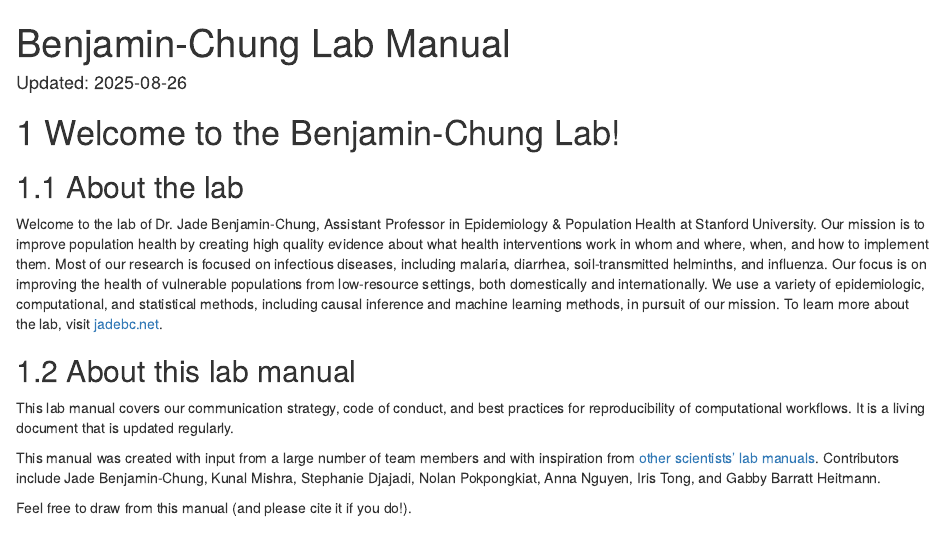
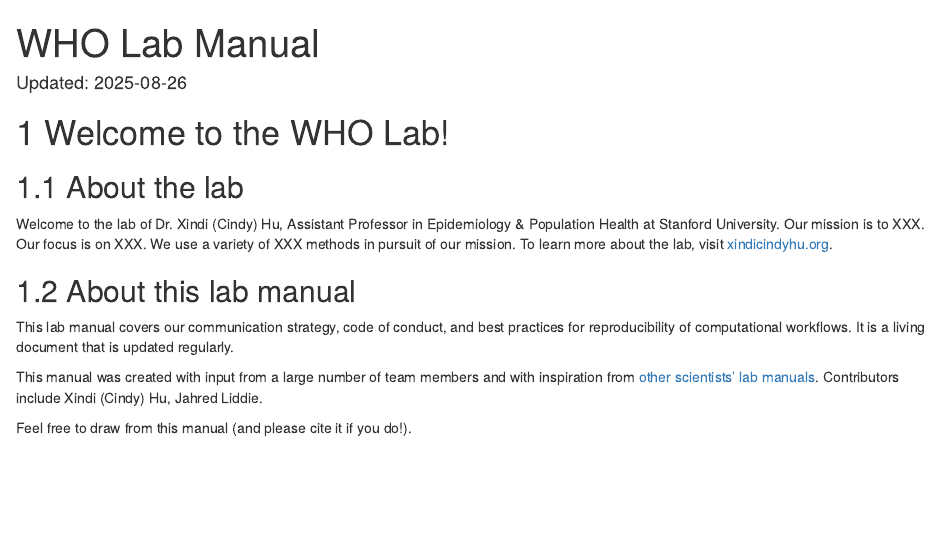
Before and after one commit to jliddie-cloud/who-lab-manual, an R Markdown document (index.Rmd): the page in a window 1100 px wide, from its top. Rendered offline with R 4.5, knitr and Pandoc, with nearby package versions; drawn as R Markdown's standard HTML page in place of the format the file asks for.

Commit message:
feat: modify index.Rmd, update README

```diff
--- a/_bookdown.yml
+++ b/_bookdown.yml
@@ -1,4 +1,4 @@
-book_filename: "lab-manual"
+book_filename: "who-lab-manual"
 language:
   ui:
     chapter_name: "Chapter "
--- a/_output.yml
+++ b/_output.yml
@@ -3,10 +3,10 @@ bookdown::gitbook:
   config:
     toc:
       before: |
-        <li><a href="./">Lab manual</a></li>
+        <li><a href="./">WHO Lab Manual</a></li>
       after: |
-        <li><a href="https://github.com/jadebc/lab-manual" target="blank">Published with bookdown</a></li>
-    edit: https://github.com/jadebc/lab-manual/edit/master/%s
+        <li><a href="https://github.com/water-health-opportunity-lab/who-lab-manual" target="blank">Published with bookdown</a></li>
+    edit: https://github.com/water-health-opportunity-lab/who-lab-manual/edit/master/%s
     download: ["pdf", "epub"]
 bookdown::pdf_book:
   includes:
--- a/index.Rmd
+++ b/index.Rmd
@@ -1,5 +1,5 @@
 ---
-title: "Benjamin-Chung Lab Manual"
+title: "WHO Lab Manual"
 date: "Updated: `r Sys.Date()`"
 site: bookdown::bookdown_site
 output: bookdown::gitbook
@@ -7,25 +7,22 @@ documentclass: book
 bibliography: [book.bib, packages.bib]
 biblio-style: apalike
 link-citations: yes
-github-repo: jadebc/lab-manual
+github-repo: water-health-opportunity-lab/who-lab-manual
 description: "Lab practices and data science best practices"
 ---
 
-# Welcome to the Benjamin-Chung Lab!
+# Welcome to the WHO Lab!
 
 ## About the lab
-Welcome to the lab of Dr. Jade Benjamin-Chung, Assistant Professor in Epidemiology & Population Health at Stanford University. Our mission is to improve population health by creating high quality evidence about what health interventions work in whom and where, when, and how to implement them. Most of our research is focused on infectious diseases, including malaria, diarrhea, soil-transmitted helminths, and influenza. Our focus is on improving the health of vulnerable populations from low-resource settings, both domestically and internationally. We use a variety of epidemiologic, computational, and statistical methods, including causal inference and machine learning methods, in pursuit of our mission. To learn more about the lab, visit [jadebc.net](https://jadebc.net).
+Welcome to the lab of Dr. Xindi (Cindy) Hu, Assistant Professor in Epidemiology & Population Health at Stanford University. Our mission is to XXX. Our focus is on XXX. We use a variety of XXX methods in pursuit of our mission. To learn more about the lab, visit [xindicindyhu.org](https://xindicindyhu.org/).
 
 ## About this lab manual
 This lab manual covers our communication strategy, code of conduct, and best practices for reproducibility of computational workflows. It is a living document that is updated regularly.
 
-This manual was created with input from a large number of team members and with inspiration from [other scientists' lab manuals](https://github.com/alylab/labmanual/blob/master/aly-lab-manual.pdf).
-Contributors include Jade Benjamin-Chung, Kunal Mishra, Stephanie Djajadi, Nolan Pokpongkiat, Anna Nguyen, Iris Tong, and Gabby Barratt Heitmann.
+This manual was created with input from a large number of team members and with inspiration from [other scientists' lab manuals](https://jadebc.github.io/lab-manual/).
+Contributors include Xindi (Cindy) Hu, Jahred Liddie.
 
 Feel free to draw from this manual (and please cite it if you do!).
-
-<!-- https://beierlab.com/lab-antiracism-statement/ -->
-<!-- https://ib.berkeley.edu/labs/stillman/images/Stillman%20Lab%20Anti.pdf -->
 <br>
 <br>
 <a rel="license" href="http://creativecommons.org/licenses/by-nc/4.0/"><img alt="Creative Commons License" style="border-width:0" src="https://i.creativecommons.org/l/by-nc/4.0/88x31.png" /></a><br />This work is licensed under a <a rel="license" href="http://creativecommons.org/licenses/by-nc/4.0/">Creative Commons Attribution-NonCommercial 4.0 International License</a>.
```
Also changed, not shown: README.md, assets/images/data-masking.PNG (added), assets/images/ex-desktop.jpg (added), assets/images/ex-terminal.PNG (added), 5 other files.
